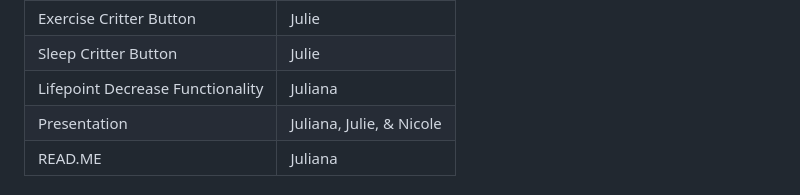
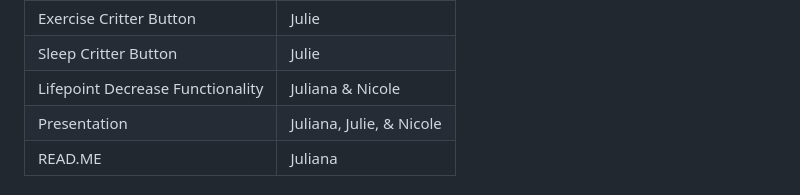
Before and after one commit to julezporto/crittercare, a Markdown page: README.md, the part around the change. Rendered like a GitHub page.

Commit message:
📩🛤️ Updated with Glitch

```diff
--- a/README.md
+++ b/README.md
@@ -62,7 +62,7 @@ As explained above, we took various pieces of what we learned throughout the ter
 | Feed Critter Button               | Julie                     |
 | Exercise Critter Button           | Julie                     |
 | Sleep Critter Button              | Julie                     |
-| Lifepoint Decrease Functionality  | Juliana                   |
+| Lifepoint Decrease Functionality  | Juliana & Nicole          |
 | Presentation                      | Juliana, Julie, & Nicole  |
 | READ.ME                           | Juliana                   |
 
```
